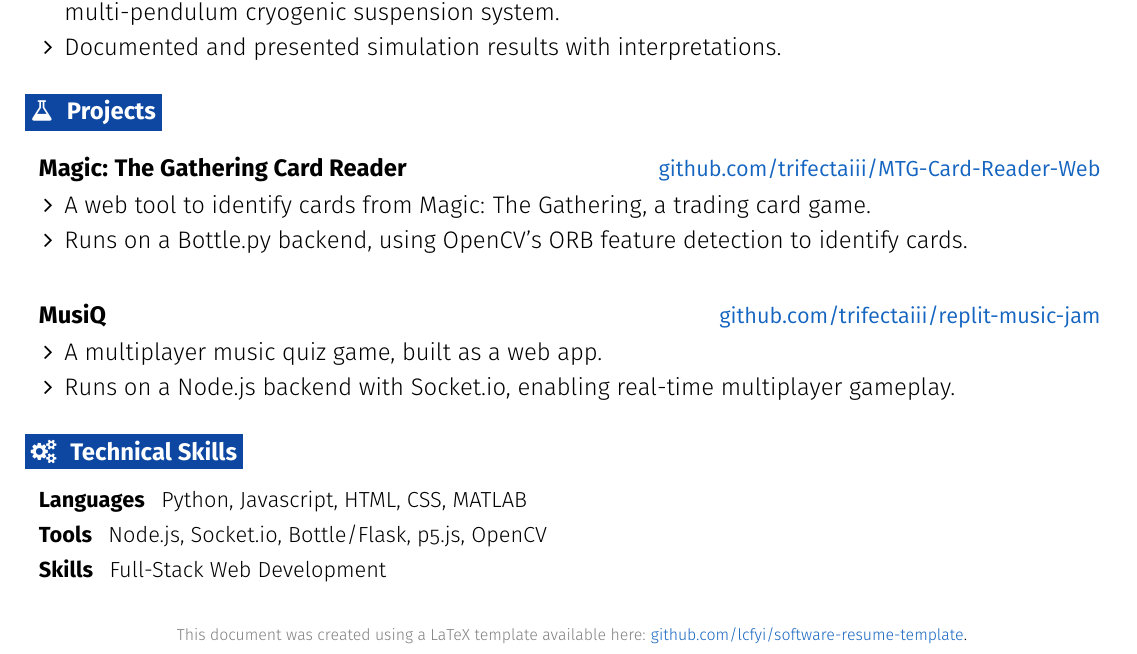
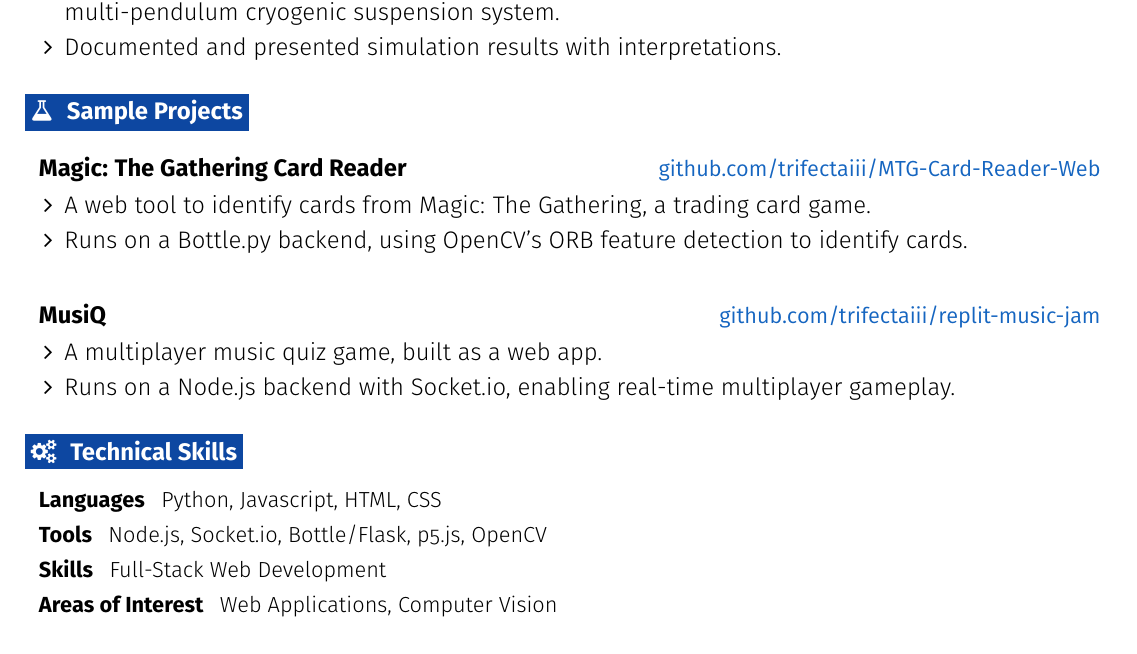
Before and after one commit to TrifectaIII/TrifectaIII.github.io, a LaTeX CV (tex/resume.tex): part of the page, cut so that both start at the same text. Compiled offline with pdfLaTeX.

Commit message:
minor changes to resume

```diff
--- a/tex/resume.tex
+++ b/tex/resume.tex
@@ -211,7 +211,7 @@
 
 
 %-------------------------------------------------- PROJECTS ----------------------------------------------
-\section{\faFlask}{Projects}
+\section{\faFlask}{Sample Projects}
 
   \resumeEntryStart
     \resumeEntryTD
@@ -234,17 +234,17 @@
 %--------------------------------------------- PROGRAMMING SKILLS -----------------------------------------
 \section{\faGears}{Technical Skills}
  \resumeEntryStart
-  \resumeEntryS{Languages } {Python, Javascript, HTML, CSS, MATLAB}
+  \resumeEntryS{Languages } {Python, Javascript, HTML, CSS}
   \resumeEntryS{Tools } {Node.js, Socket.io, Bottle/Flask, p5.js, OpenCV}
   \resumeEntryS{Skills } {Full-Stack Web Development}
-  %\resumeEntryS{Areas of Interest } {Computer Vision}
+  \resumeEntryS{Areas of Interest } {Web Applications, Computer Vision}
  \resumeEntryEnd
 
 % ------------------------------------------------ FOOTER -------------------------------------------------
 \begin{center}
 \begin{scriptsize}
-\textcolor{gray}{This document was created using a LaTeX template available here:}
- \href{https://github.com/lcfyi/software-resume-template}{github.com/lcfyi/software-resume-template}.
+%\textcolor{gray}{This document was created using a LaTeX template available here:}
+ %\href{https://github.com/lcfyi/software-resume-template}{github.com/lcfyi/software-resume-template}.
 \end{scriptsize}
 \end{center}
 
```
Also changed, not shown: tex/resume.pdf, 2 other files.
